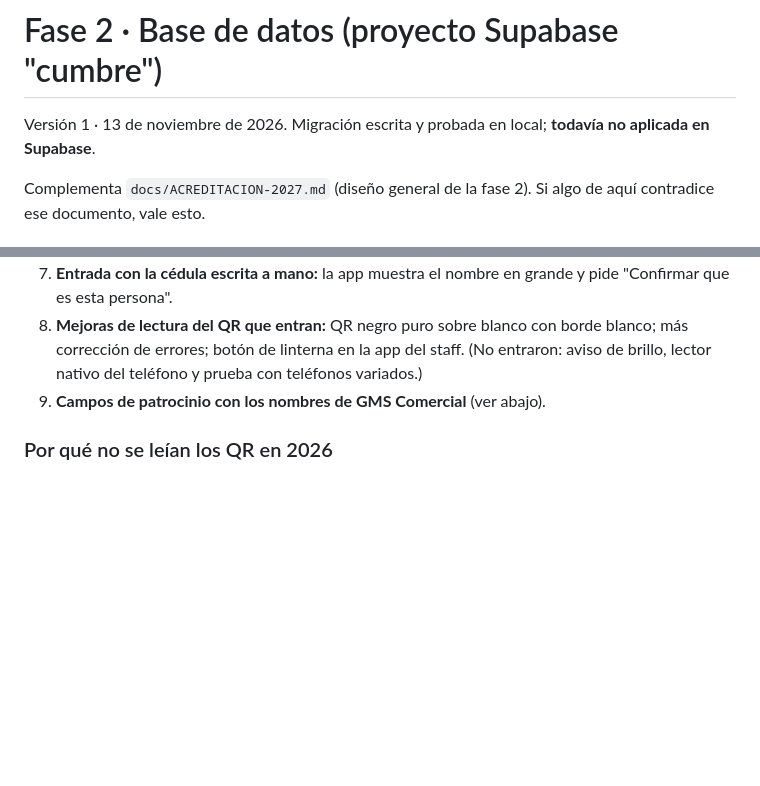
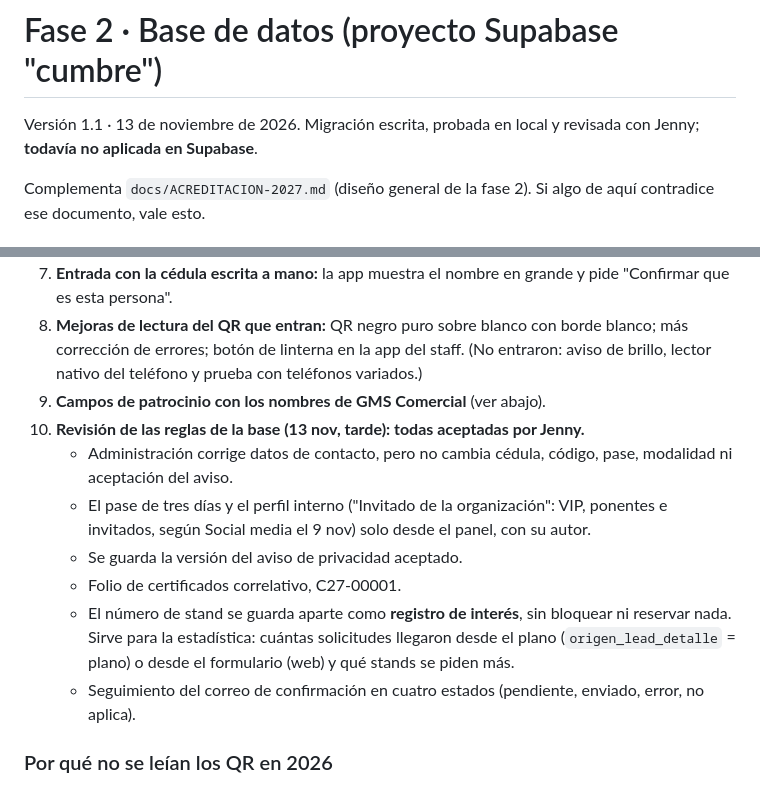
Before and after one commit to cuidamostuheridainfo/cumbre-web, a Markdown page: docs/FASE2-BASE-DE-DATOS.md, 2 parts joined by grey strips. GitHub-like rendering; blank space fills up the shorter version.

Commit message:
Fase 2: reglas de la base revisadas y aceptadas por Jenny

```diff
--- a/docs/FASE2-BASE-DE-DATOS.md
+++ b/docs/FASE2-BASE-DE-DATOS.md
@@ -1,6 +1,6 @@
 # Fase 2 · Base de datos (proyecto Supabase "cumbre")
 
-Versión 1 · 13 de noviembre de 2026. Migración escrita y probada en local; **todavía no aplicada en Supabase**.
+Versión 1.1 · 13 de noviembre de 2026. Migración escrita, probada en local y revisada con Jenny; **todavía no aplicada en Supabase**.
 
 Complementa `docs/ACREDITACION-2027.md` (diseño general de la fase 2). Si algo de aquí contradice ese documento, vale esto.
 
@@ -37,6 +37,13 @@ Complementa `docs/ACREDITACION-2027.md` (diseño general de la fase 2). Si algo
 7. **Entrada con la cédula escrita a mano:** la app muestra el nombre en grande y pide "Confirmar que es esta persona".
 8. **Mejoras de lectura del QR que entran:** QR negro puro sobre blanco con borde blanco; más corrección de errores; botón de linterna en la app del staff. (No entraron: aviso de brillo, lector nativo del teléfono y prueba con teléfonos variados.)
 9. **Campos de patrocinio con los nombres de GMS Comercial** (ver abajo).
+10. **Revisión de las reglas de la base (13 nov, tarde): todas aceptadas por Jenny.**
+    - Administración corrige datos de contacto, pero no cambia cédula, código, pase, modalidad ni aceptación del aviso.
+    - El pase de tres días y el perfil interno ("Invitado de la organización": VIP, ponentes e invitados, según Social media el 9 nov) solo desde el panel, con su autor.
+    - Se guarda la versión del aviso de privacidad aceptado.
+    - Folio de certificados correlativo, C27-00001.
+    - El número de stand se guarda aparte como **registro de interés**, sin bloquear ni reservar nada. Sirve para la estadística: cuántas solicitudes llegaron desde el plano (`origen_lead_detalle` = plano) o desde el formulario (web) y qué stands se piden más.
+    - Seguimiento del correo de confirmación en cuatro estados (pendiente, enviado, error, no aplica).
 
 ### Por qué no se leían los QR en 2026
 
```
Also changed, not shown: docs/DECISIONES-VIGENTES.md (+1 -0 lines).
